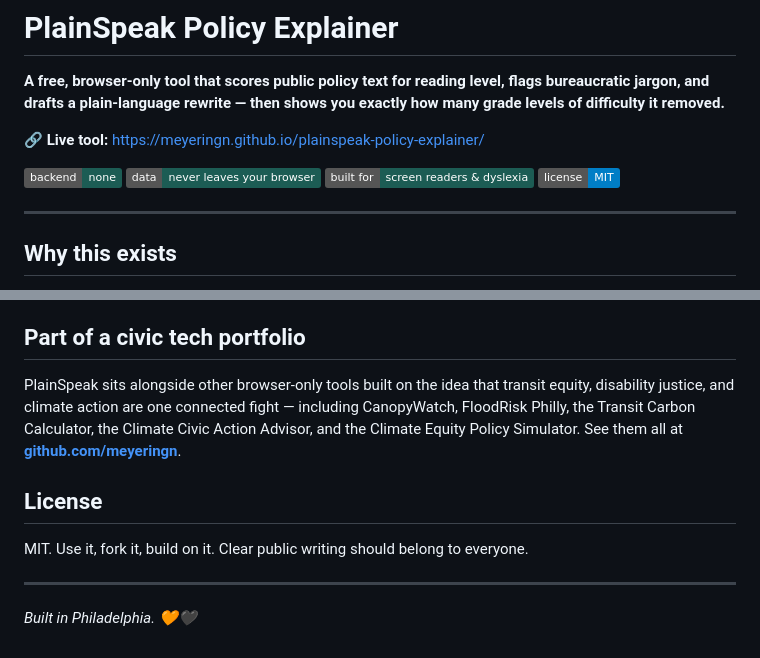
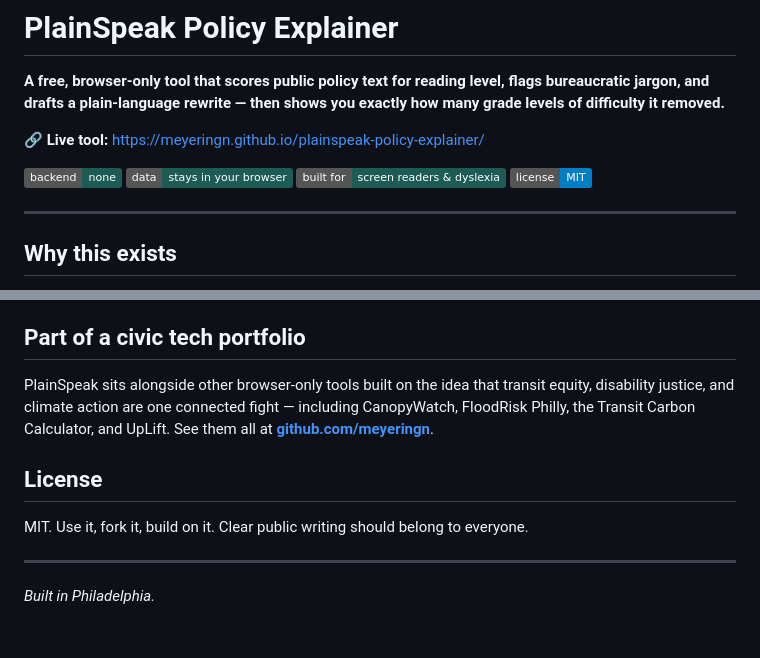
Before and after one commit to meyeringn/plainspeak-policy-explainer, a Markdown page: README.md, 2 parts joined by grey strips. Rendered like a GitHub page; badges without logos.

```diff
--- a/README.md
+++ b/README.md
@@ -5,7 +5,7 @@
 🔗 **Live tool:** https://meyeringn.github.io/plainspeak-policy-explainer/
 
 ![No backend](https://img.shields.io/badge/backend-none-1C5C54)
-![Privacy](https://img.shields.io/badge/data-never%20leaves%20your%20browser-1C5C54)
+![Privacy](https://img.shields.io/badge/data-stays%20in%20your%20browser-1C5C54)
 ![Accessibility](https://img.shields.io/badge/built%20for-screen%20readers%20%26%20dyslexia-1C5C54)
 ![License](https://img.shields.io/badge/license-MIT-blue)
 
@@ -60,7 +78,7 @@ A single `index.html`. No build step, no dependencies to install, no API keys, n
 
 ## Part of a civic tech portfolio
 
-PlainSpeak sits alongside other browser-only tools built on the idea that transit equity, disability justice, and climate action are one connected fight — including CanopyWatch, FloodRisk Philly, the Transit Carbon Calculator, the Climate Civic Action Advisor, and the Climate Equity Policy Simulator. See them all at **[github.com/meyeringn](https://github.com/meyeringn)**.
+PlainSpeak sits alongside other browser-only tools built on the idea that transit equity, disability justice, and climate action are one connected fight — including CanopyWatch, FloodRisk Philly, the Transit Carbon Calculator, and UpLift. See them all at **[github.com/meyeringn](https://github.com/meyeringn)**.
 
 ## License
 
@@ -68,4 +86,4 @@ MIT. Use it, fork it, build on it. Clear public writing should belong to everyon
 
 ---
 
-*Built in Philadelphia. 🧡🖤*
+*Built in Philadelphia.*
```
Also changed, not shown: other parts of README.md (+22 -4 lines).
